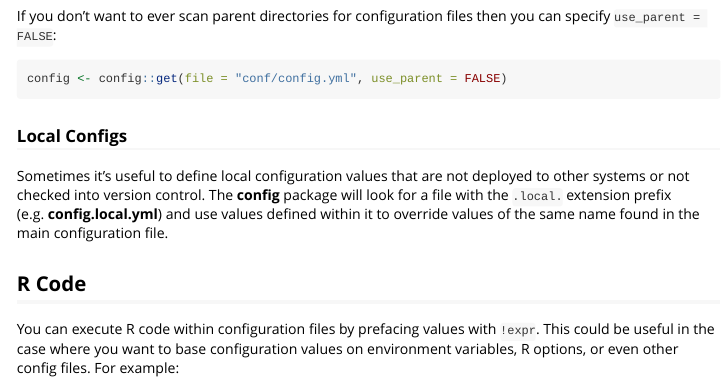
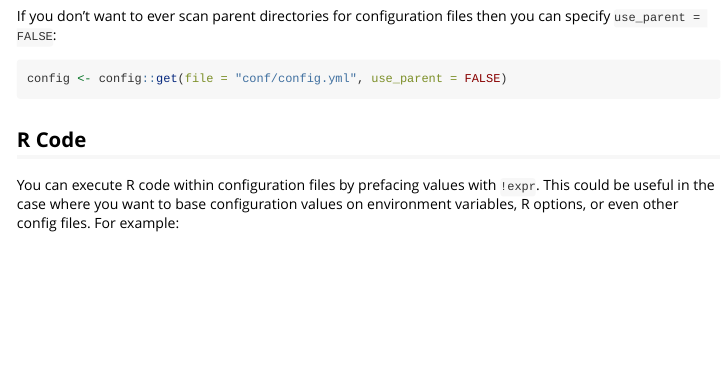
Before and after one commit to rstudio/config, an R Markdown document (vignettes/introduction.Rmd): the page in a window 1100 px wide, from 1860 px down. Rendered offline with R 4.5, knitr and Pandoc, with nearby package versions.

Commit message:
remove docs on local configs

````diff
--- a/vignettes/introduction.Rmd
+++ b/vignettes/introduction.Rmd
@@ -116,10 +116,6 @@ If you don't want to ever scan parent directories for configuration files then y
 config <- config::get(file = "conf/config.yml", use_parent = FALSE)
 ```
 
-### Local Configs
-
-Sometimes it's useful to define local configuration values that are not deployed to other systems or not checked into version control. The **config** package will look for a file with the `.local.` extension prefix (e.g. **config.local.yml**) and use values defined within it to override values of the same name found in the main configuration file.
-
 ## R Code
 
 You can execute R code within configuration files by prefacing values with `!expr`. This could be useful in the case where you want to base configuration values on environment variables, R options, or even other config files. For example:
````
